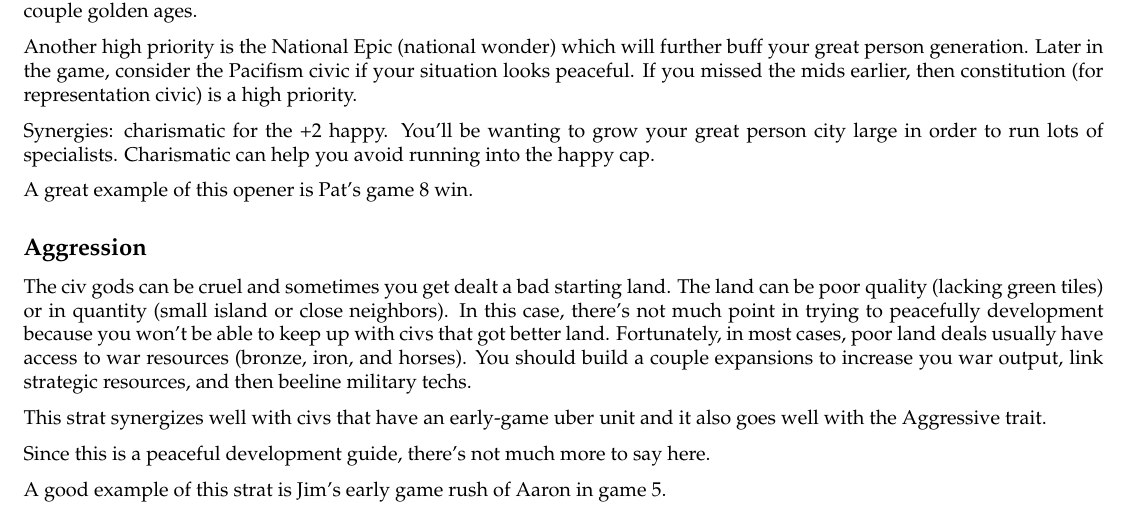
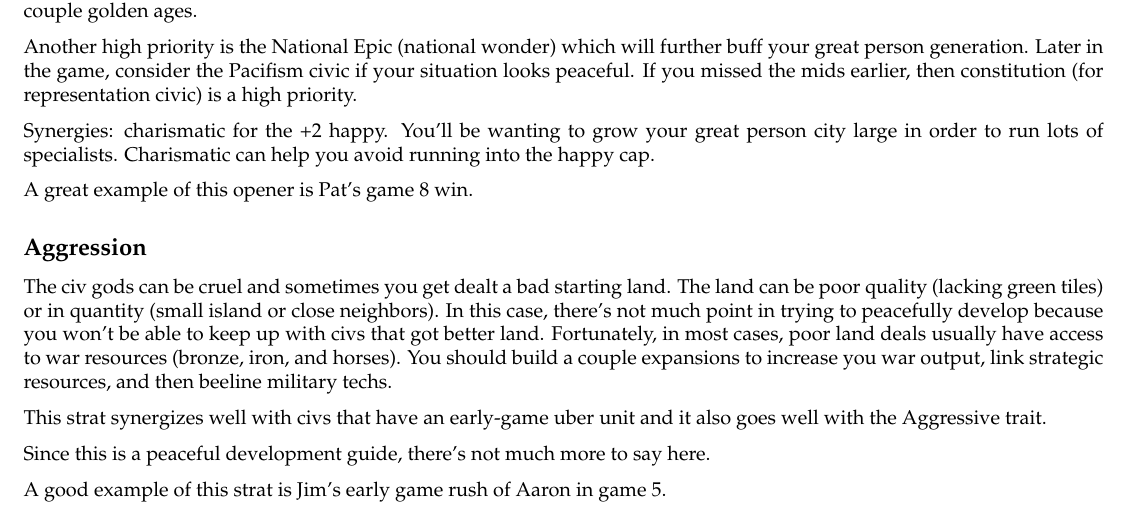
Before and after one commit to jgfouca/civ_guide, a LaTeX document (guide/guide.tex): part of page 5 of 27, cut so that both start at the same text. Compiled offline with pdfLaTeX.

Commit message:
another typo

```diff
--- a/guide/guide.tex
+++ b/guide/guide.tex
@@ -427,7 +427,7 @@ A great example of this opener is Pat's game 8 win.
 The civ gods can be cruel and sometimes you get dealt a bad starting
 land. The land can be poor quality (lacking green tiles) or in
 quantity (small island or close neighbors). In this case, there's not
-much point in trying to peacefully development because you won't be
+much point in trying to peacefully develop because you won't be
 able to keep up with civs that got better land. Fortunately, in most
 cases, poor land deals usually have access to war resources (bronze,
 iron, and horses). You should build a couple expansions to increase
```
